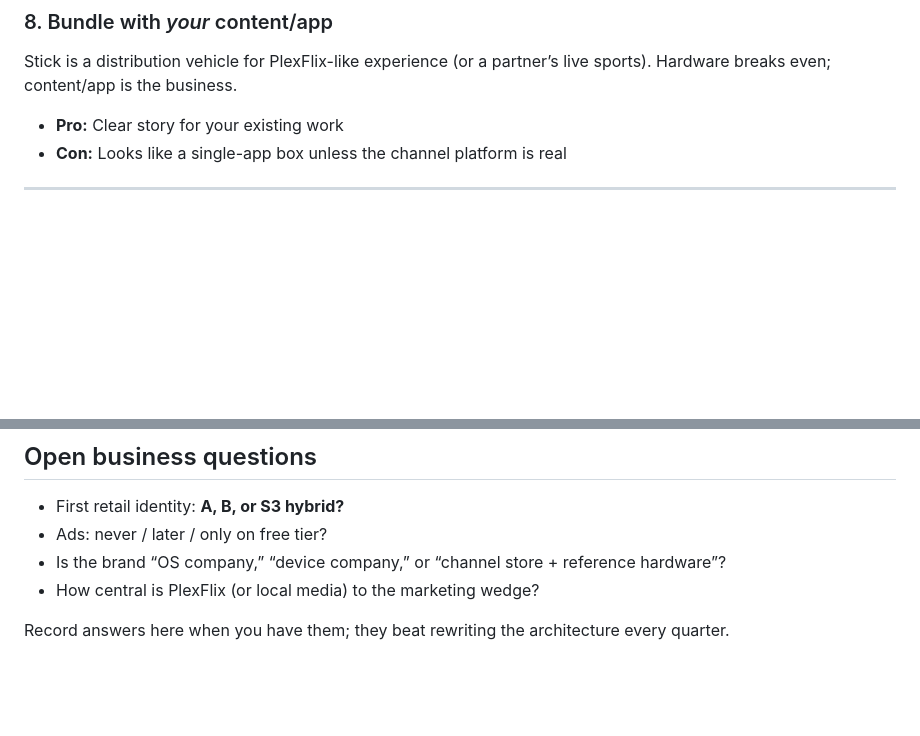
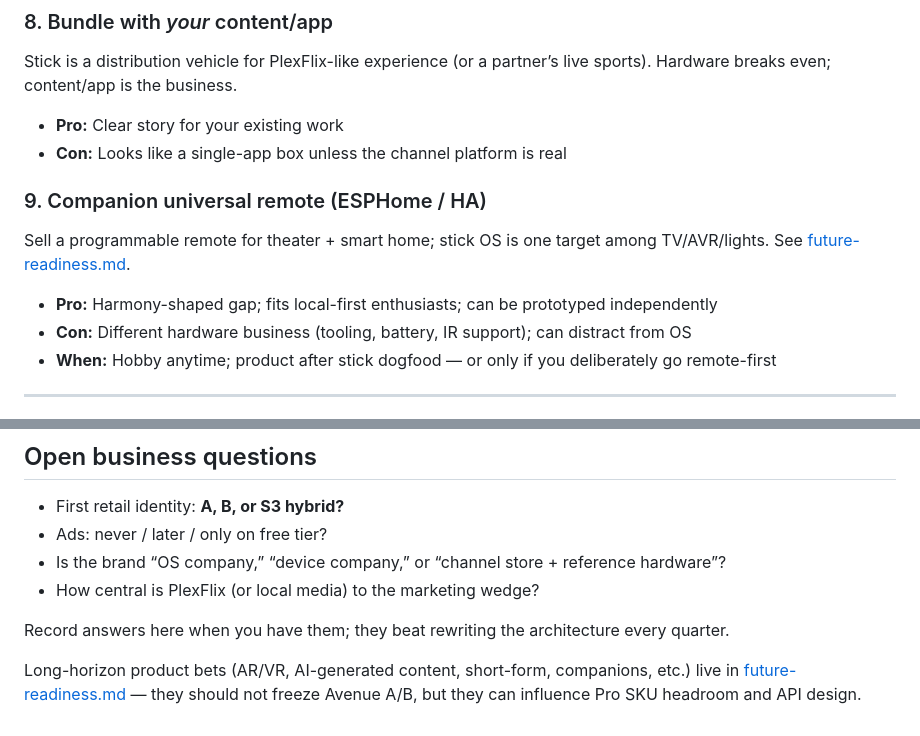
Before and after one commit to jantznick/plexflix, a Markdown page: docs/streaming-os/business-positioning.md, 2 parts joined by grey strips. GitHub-like rendering; blank space fills up the shorter version.

```diff
--- a/docs/streaming-os/business-positioning.md
+++ b/docs/streaming-os/business-positioning.md
@@ -97,6 +97,14 @@ Stick is a distribution vehicle for PlexFlix-like experience (or a partner’s l
 
 - **Pro:** Clear story for your existing work
 - **Con:** Looks like a single-app box unless the channel platform is real
+
+### 9. Companion universal remote (ESPHome / HA)
+
+Sell a programmable remote for theater + smart home; stick OS is one target among TV/AVR/lights. See [future-readiness.md](./future-readiness.md#universal-smart-home-remote-esphome-centered).
+
+- **Pro:** Harmony-shaped gap; fits local-first enthusiasts; can be prototyped independently
+- **Con:** Different hardware business (tooling, battery, IR support); can distract from OS
+- **When:** Hobby anytime; product after stick dogfood — or only if you deliberately go remote-first
 
 ---
 
@@ -220,3 +228,5 @@ Tech stack (Linux kiosk, native shell, web channels) **supports all of the above
 - How central is PlexFlix (or local media) to the marketing wedge?
 
 Record answers here when you have them; they beat rewriting the architecture every quarter.
+
+Long-horizon product bets (AR/VR, AI-generated content, short-form, companions, etc.) live in [future-readiness.md](./future-readiness.md) — they should not freeze Avenue A/B, but they can influence Pro SKU headroom and API design.
```
Also changed, not shown: docs/streaming-os/future-readiness.md (+58 -0 lines), docs/streaming-os/hardware.md (+2 -0 lines).
